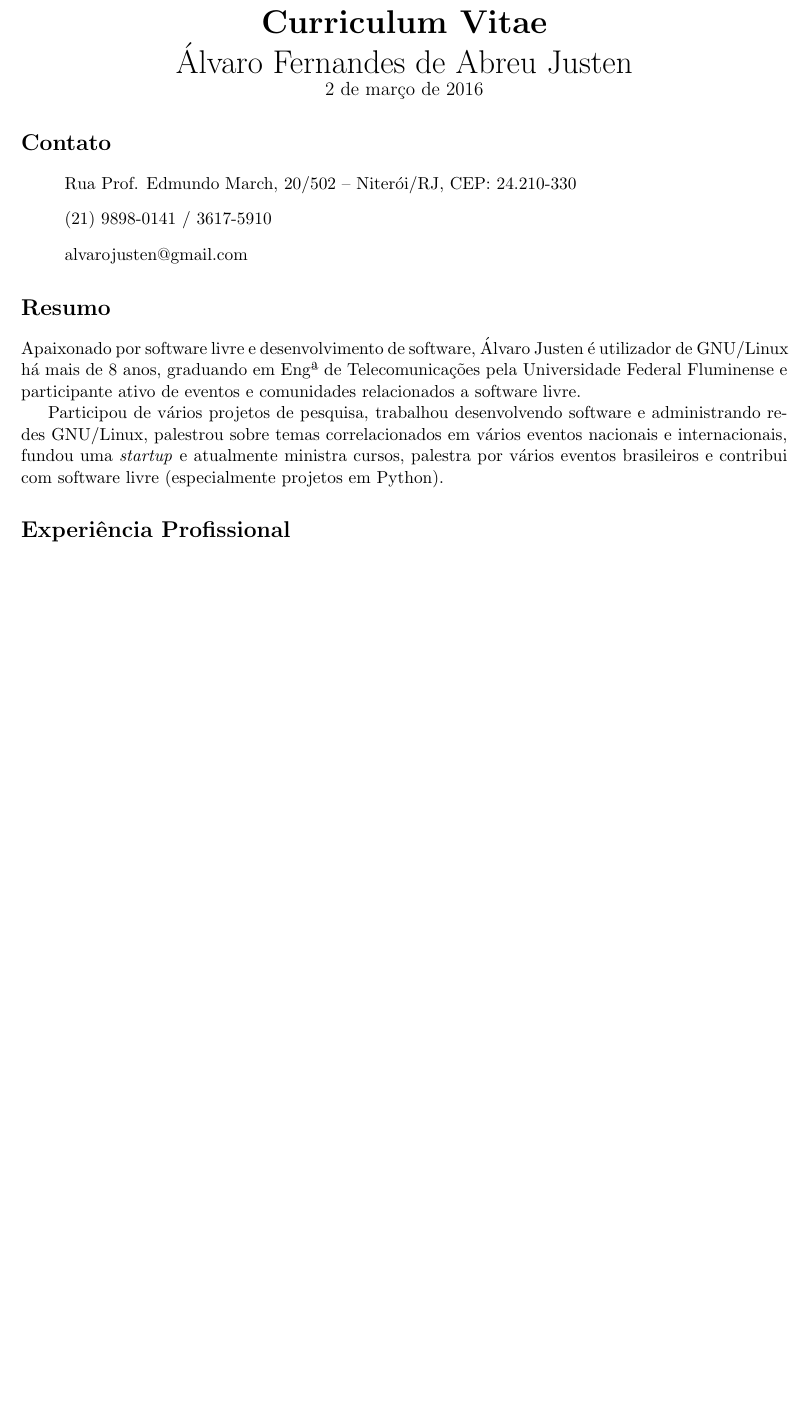
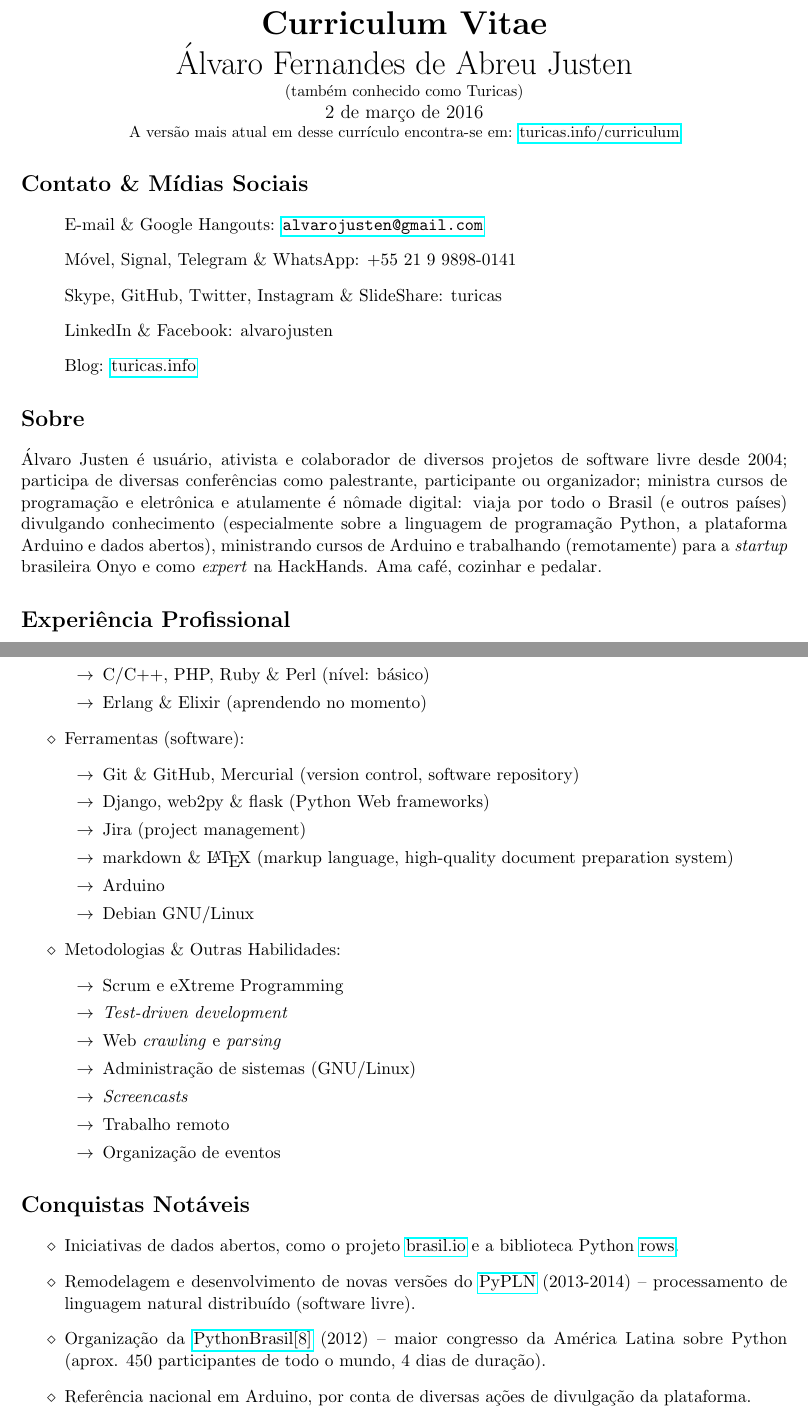
Before and after one commit to turicas/curriculum-vitae, a LaTeX CV (curriculum-vitae_alvaro-justen.tex): part of page 1 of 2 before the commit and two parts of pages 1 and 2 of 3 after it, the two joined at a grey line, cut so that both start at the same text, the shorter picture padded with empty space. Compiled offline with pdfLaTeX.

Commit message:
Atualizar cv pt-br

```diff
--- a/curriculum-vitae_alvaro-justen.tex
+++ b/curriculum-vitae_alvaro-justen.tex
@@ -1,9 +1,12 @@
 \documentclass[a4paper,11pt]{article}
+
 \usepackage{geometry}
-\geometry{a4paper,left=2.0cm,right=2.0cm,top=1.0cm,bottom=1.0cm}
+\geometry{a4paper,left=2.0cm,right=2.0cm,top=1.5cm,bottom=1.5cm}
 
 \usepackage[brazil]{babel}
 \usepackage[utf8]{inputenc}
+
+\usepackage{hyperref}
 
 \begin{document}
 \pagestyle{empty}
@@ -13,33 +16,39 @@
  \\
  \huge{Álvaro Fernandes de Abreu Justen}
  \\
+ \small{(também conhecido como Turicas)}
+ \large{\\}
  \large{\today}
+ \\
+ \small{A versão mais atual em desse currículo encontra-se em:
+        \href{http://turicas.info/curriculum}{turicas.info/curriculum}}
 \end{center}
 
 \newcommand{\titulo}[1]{\section*{#1}}
 \renewcommand{\labelitemi}{$\diamond$}
 \renewcommand{\labelitemii}{$\rightarrow$}
 
-\titulo{Contato}
+\titulo{Contato \& Mídias Sociais}
 	\begin{itemize}
 		\renewcommand{\labelitemi}{}
-\item Rua Prof. Edmundo March, 20/502 -- Niterói/RJ, CEP: 24.210-330
-\item (21) 9898-0141 / 3617-5910
-\item alvarojusten@gmail.com
+		\item E-mail \& Google Hangouts: \url{alvarojusten@gmail.com}
+		\item Móvel, Signal, Telegram \& WhatsApp: +55 21 9 9898-0141
+		\item Skype, GitHub, Twitter, Instagram \& SlideShare: turicas
+		\item LinkedIn \& Facebook: alvarojusten
+		\item Blog: \href{http://turicas.info/}{turicas.info}
 	\end{itemize}
 
-\titulo{Resumo}
+\titulo{Sobre}
 
-Apaixonado por software livre e desenvolvimento de software, Álvaro Justen é
-utilizador de GNU/Linux há mais de 8 anos, graduando em Engª de
-Telecomunicações pela Universidade Federal Fluminense e participante ativo de
-eventos e comunidades relacionados a software livre.
+Álvaro Justen é usuário, ativista e colaborador de diversos projetos de
+software livre desde 2004; participa de diversas conferências como palestrante,
+participante ou organizador; ministra cursos de programação e eletrônica e
+atulamente é nômade digital: viaja por todo o Brasil (e outros países)
+divulgando conhecimento (especialmente sobre a linguagem de programação Python,
+a plataforma Arduino e dados abertos), ministrando cursos de Arduino e
+trabalhando (remotamente) para a \textit{startup} brasileira Onyo e como
+\textit{expert} na HackHands. Ama café, cozinhar e pedalar.
 
-Participou de vários projetos de pesquisa, trabalhou desenvolvendo software
-e administrando redes GNU/Linux, palestrou sobre temas correlacionados em
-vários eventos nacionais e internacionais, fundou uma \textit{startup} e
-atualmente ministra cursos, palestra por vários eventos brasileiros e contribui
-com software livre (especialmente projetos em Python).
 
 \titulo{Experiência Profissional}
 	\begin{itemize}
@@ -66 +96,2 @@ com software livre (especialmente projetos em Python).
 		\begin{itemize}
+			\item Português: língua nativa, fluente
@@ -75,5 +105,43 @@ com software livre (especialmente projetos em Python).
+			\item HTML, CSS \& JavaScript (nível: intermediário-avançado)
+			\item C/C++, PHP, Ruby \& Perl (nível: básico)
+			\item Erlang \& Elixir (aprendendo no momento)
+		\end{itemize}
+		\item Ferramentas (software):
+		\begin{itemize}
+			\item Git \& GitHub, Mercurial (version control, software
+				repository)
+			\item Django, web2py \& flask (Python Web frameworks)
+			\item Jira (project management)
+			\item markdown \& \LaTeX\ (markup language, high-quality document
+				preparation system)
+			\item Arduino
+			\item Debian GNU/Linux
+		\end{itemize}
+		\item Metodologias \& Outras Habilidades:
+		\begin{itemize}
+			\item Scrum e eXtreme Programming
+			\item \textit{Test-driven development}
+			\item Web \textit{crawling} e \textit{parsing}
+			\item Administração de sistemas (GNU/Linux)
+			\item \textit{Screencasts}
+			\item Trabalho remoto
+			\item Organização de eventos
+		\end{itemize}
 	\end{itemize}
 
 
-\titulo{Formação}
+\titulo{Conquistas Notáveis}
 	\begin{itemize}
+		\item Iniciativas de dados abertos, como o projeto
+			\href{http://brasil.io/}{brasil.io} e a
+			biblioteca Python \href{https://github.com/turicas/rows}{rows}.
+		\item Remodelagem e desenvolvimento de novas versões do
+			\href{http://pypln.org/}{PyPLN} (2013-2014) -- processamento de
+			linguagem natural distribuído (software livre).
+		\item Organização da
+			\href{http://2012.pythonbrasil.org.br/}{PythonBrasil[8]} (2012) --
+			maior congresso da América Latina sobre Python (aprox. 450
+			participantes de todo o mundo, 4 dias de duração).
+		\item Referência nacional em Arduino, por conta de diversas ações de
+			divulgação da plataforma.
+		\item Criação (e manutenção) do grupo de
```
Also changed, not shown: curriculum-vitae_alvaro-justen.pdf, curriculum-vitae_alvaro-justen.tex (136 more changed lines). Lines whose indentation alone changed are shown as unchanged.
